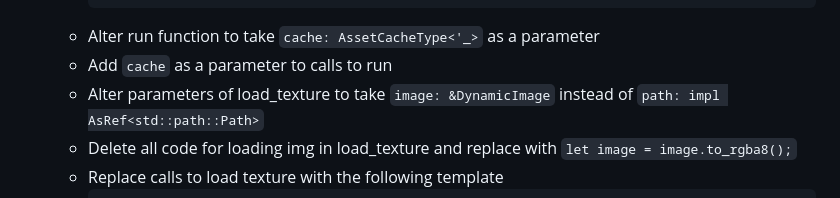
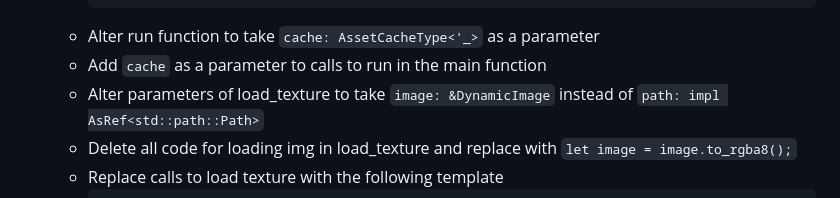
Before and after one commit to sophiaristuben/techtalk, a Markdown page: README.md, the part around the change. Drawn GitHub-style.

````diff
--- a/README.md
+++ b/README.md
@@ -177,7 +177,7 @@ members = ["run-wasm", "<game_name>"]
              }
            ```
       - Alter run function to take `cache: AssetCacheType<'_>` as a parameter
-      - Add `cache` as a parameter to calls to run
+      - Add `cache` as a parameter to calls to run in the main function
       - Alter parameters of load_texture to take `image: &DynamicImage` instead of `path: impl AsRef<std::path::Path>`
       - Delete all code for loading img in load_texture and replace with `let image = image.to_rgba8();`
       - Replace calls to load texture with the following template
````
